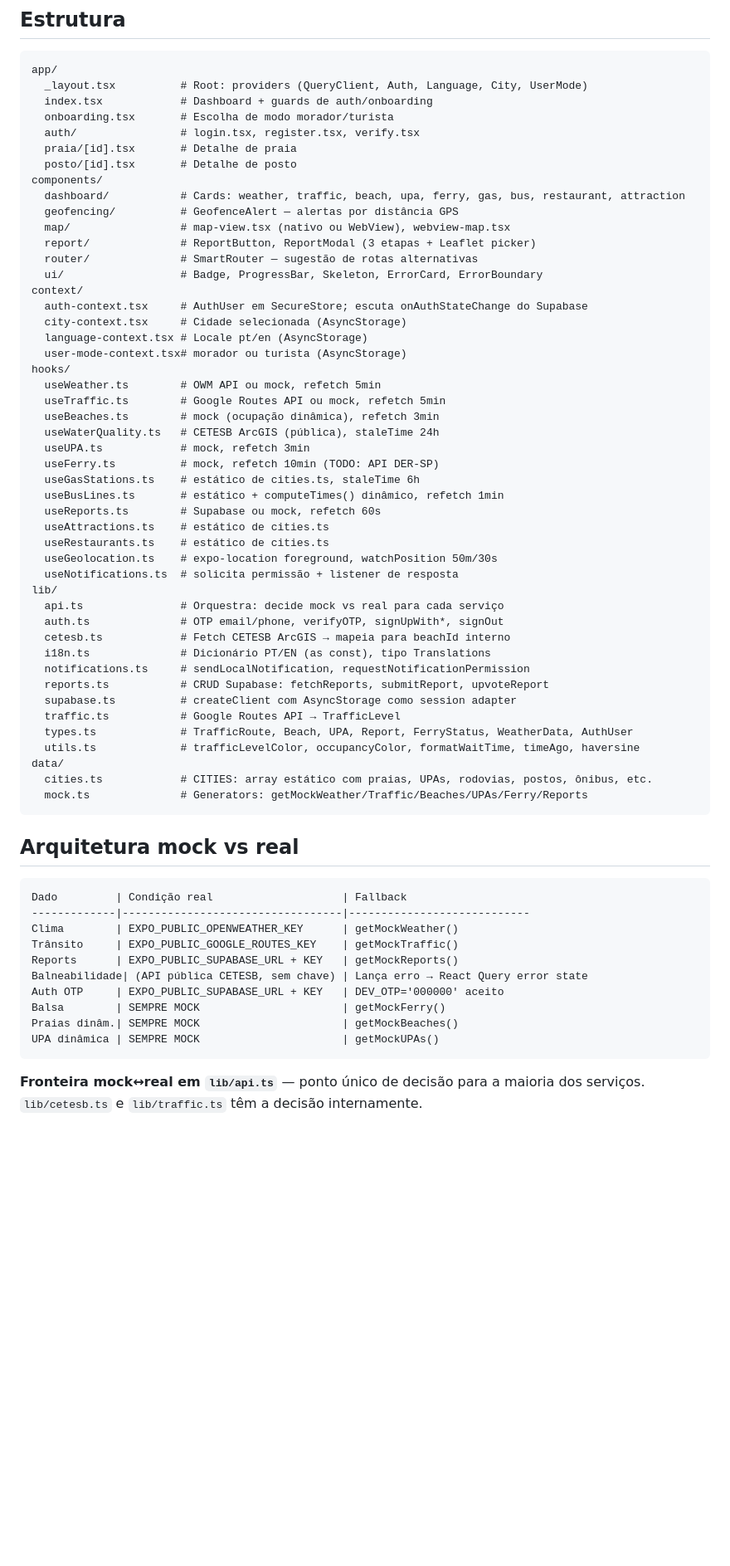
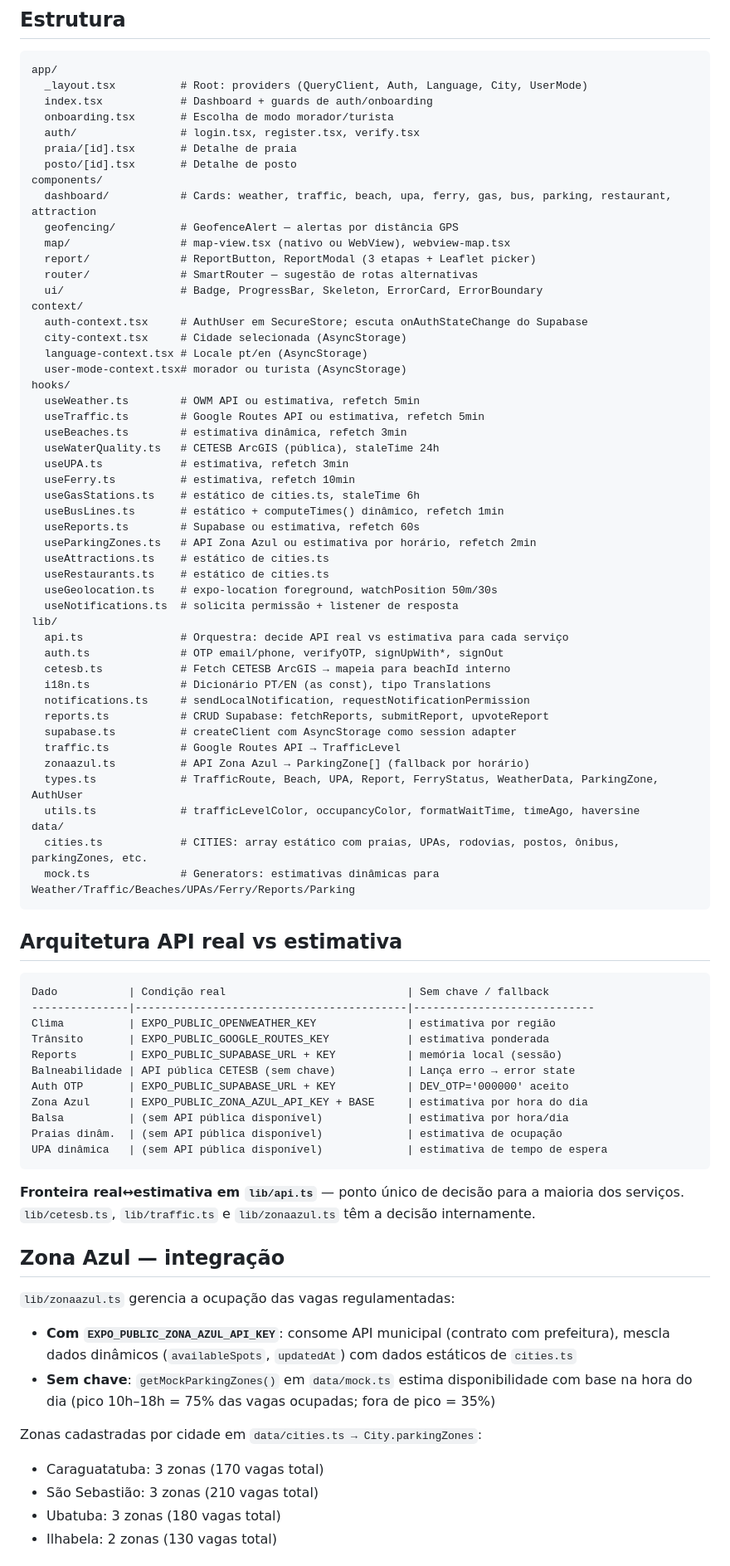
Before and after one commit to Lzdevmendes/litoralnapalma, a Markdown page: AGENTS.md, the part around one of its changes. Shown at 83% size. Drawn GitHub-style; blank space fills up the shorter version.

````diff
--- a/AGENTS.md
+++ b/AGENTS.md
@@ -25,7 +25,7 @@ app/
   praia/[id].tsx       # Detalhe de praia
   posto/[id].tsx       # Detalhe de posto
 components/
-  dashboard/           # Cards: weather, traffic, beach, upa, ferry, gas, bus, restaurant, attraction
+  dashboard/           # Cards: weather, traffic, beach, upa, ferry, gas, bus, parking, restaurant, attraction
   geofencing/          # GeofenceAlert — alertas por distância GPS
   map/                 # map-view.tsx (nativo ou WebView), webview-map.tsx
   report/              # ReportButton, ReportModal (3 etapas + Leaflet picker)
@@ -37,21 +37,22 @@ context/
   language-context.tsx # Locale pt/en (AsyncStorage)
   user-mode-context.tsx# morador ou turista (AsyncStorage)
 hooks/
-  useWeather.ts        # OWM API ou mock, refetch 5min
-  useTraffic.ts        # Google Routes API ou mock, refetch 5min
-  useBeaches.ts        # mock (ocupação dinâmica), refetch 3min
+  useWeather.ts        # OWM API ou estimativa, refetch 5min
+  useTraffic.ts        # Google Routes API ou estimativa, refetch 5min
+  useBeaches.ts        # estimativa dinâmica, refetch 3min
   useWaterQuality.ts   # CETESB ArcGIS (pública), staleTime 24h
-  useUPA.ts            # mock, refetch 3min
-  useFerry.ts          # mock, refetch 10min (TODO: API DER-SP)
+  useUPA.ts            # estimativa, refetch 3min
+  useFerry.ts          # estimativa, refetch 10min
   useGasStations.ts    # estático de cities.ts, staleTime 6h
   useBusLines.ts       # estático + computeTimes() dinâmico, refetch 1min
-  useReports.ts        # Supabase ou mock, refetch 60s
+  useReports.ts        # Supabase ou estimativa, refetch 60s
+  useParkingZones.ts   # API Zona Azul ou estimativa por horário, refetch 2min
   useAttractions.ts    # estático de cities.ts
   useRestaurants.ts    # estático de cities.ts
   useGeolocation.ts    # expo-location foreground, watchPosition 50m/30s
   useNotifications.ts  # solicita permissão + listener de resposta
 lib/
-  api.ts               # Orquestra: decide mock vs real para cada serviço
+  api.ts               # Orquestra: decide API real vs estimativa para cada serviço
   auth.ts              # OTP email/phone, verifyOTP, signUpWith*, signOut
   cetesb.ts            # Fetch CETESB ArcGIS → mapeia para beachId interno
   i18n.ts              # Dicionário PT/EN (as const), tipo Translations
@@ -59,26 +60,41 @@ lib/
   reports.ts           # CRUD Supabase: fetchReports, submitReport, upvoteReport
   supabase.ts          # createClient com AsyncStorage como session adapter
   traffic.ts           # Google Routes API → TrafficLevel
-  types.ts             # TrafficRoute, Beach, UPA, Report, FerryStatus, WeatherData, AuthUser
+  zonaazul.ts          # API Zona Azul → ParkingZone[] (fallback por horário)
+  types.ts             # TrafficRoute, Beach, UPA, Report, FerryStatus, WeatherData, ParkingZone, AuthUser
   utils.ts             # trafficLevelColor, occupancyColor, formatWaitTime, timeAgo, haversine
 data/
-  cities.ts            # CITIES: array estático com praias, UPAs, rodovias, postos, ônibus, etc.
-  mock.ts              # Generators: getMockWeather/Traffic/Beaches/UPAs/Ferry/Reports
+  cities.ts            # CITIES: array estático com praias, UPAs, rodovias, postos, ônibus, parkingZones, etc.
+  mock.ts              # Generators: estimativas dinâmicas para Weather/Traffic/Beaches/UPAs/Ferry/Reports/Parking
 ```
 
-## Arquitetura mock vs real
+## Arquitetura API real vs estimativa
 
 ```
-Dado         | Condição real                    | Fallback
--------------|----------------------------------|----------------------------
-Clima        | EXPO_PUBLIC_OPENWEATHER_KEY      | getMockWeather()
-Trânsito     | EXPO_PUBLIC_GOOGLE_ROUTES_KEY    | getMockTraffic()
-Reports      | EXPO_PUBLIC_SUPABASE_URL + KEY   | getMockReports()
-Balneabilidade| (API pública CETESB, sem chave) | Lança erro → React Query error state
-Auth OTP     | EXPO_PUBLIC_SUPABASE_URL + KEY   | DEV_OTP='000000' aceito
-Balsa        | SEMPRE MOCK                      | getMockFerry()
-Praias dinâm.| SEMPRE MOCK                      | getMockBeaches()
-UPA dinâmica | SEMPRE MOCK                      | getMockUPAs()
+Dado           | Condição real                            | Sem chave / fallback
+---------------|------------------------------------------|----------------------------
+Clima          | EXPO_PUBLIC_OPENWEATHER_KEY              | estimativa por região
+Trânsito       | EXPO_PUBLIC_GOOGLE_ROUTES_KEY            | estimativa ponderada
+Reports        | EXPO_PUBLIC_SUPABASE_URL + KEY           | memória local (sessão)
+Balneabilidade | API pública CETESB (sem chave)           | Lança erro → error state
+Auth OTP       | EXPO_PUBLIC_SUPABASE_URL + KEY           | DEV_OTP='000000' aceito
+Zona Azul      | EXPO_PUBLIC_ZONA_AZUL_API_KEY + BASE     | estimativa por hora do dia
+Balsa          | (sem API pública disponível)             | estimativa por hora/dia
+Praias dinâm.  | (sem API pública disponível)             | estimativa de ocupação
+UPA dinâmica   | (sem API pública disponível)             | estimativa de tempo de espera
 ```
 
-**Fronteira mock↔real em `lib/api.ts`** — ponto único de decisão para a maioria dos serviços. `lib/cetesb.ts` e `lib/traffic.ts` têm a decisão internamente.
+**Fronteira real↔estimativa em `lib/api.ts`** — ponto único de decisão para a maioria dos serviços. `lib/cetesb.ts`, `lib/traffic.ts` e `lib/zonaazul.ts` têm a decisão internamente.
+
+## Zona Azul — integração
+
+`lib/zonaazul.ts` gerencia a ocupação das vagas regulamentadas:
+- **Com `EXPO_PUBLIC_ZONA_AZUL_API_KEY`**: consome API municipal (contrato com prefeitura), mescla dados dinâmicos (`availableSpots`, `updatedAt`) com dados estáticos de `cities.ts`
+- **Sem chave**: `getMockParkingZones()` em `data/mock.ts` estima disponibilidade com base na hora do dia (pico 10h–18h = 75% das vagas ocupadas; fora de pico = 35%)
+
+Zonas cadastradas por cidade em `data/cities.ts → City.parkingZones`:
+- Caraguatatuba: 3 zonas (170 vagas total)
+- São Sebastião: 3 zonas (210 vagas total)
+- Ubatuba: 3 zonas (180 vagas total)
+- Ilhabela: 2 zonas (130 vagas total)
+
````
Also changed, not shown: other parts of AGENTS.md (+13 -5 lines), README.md (+95 -30 lines).
